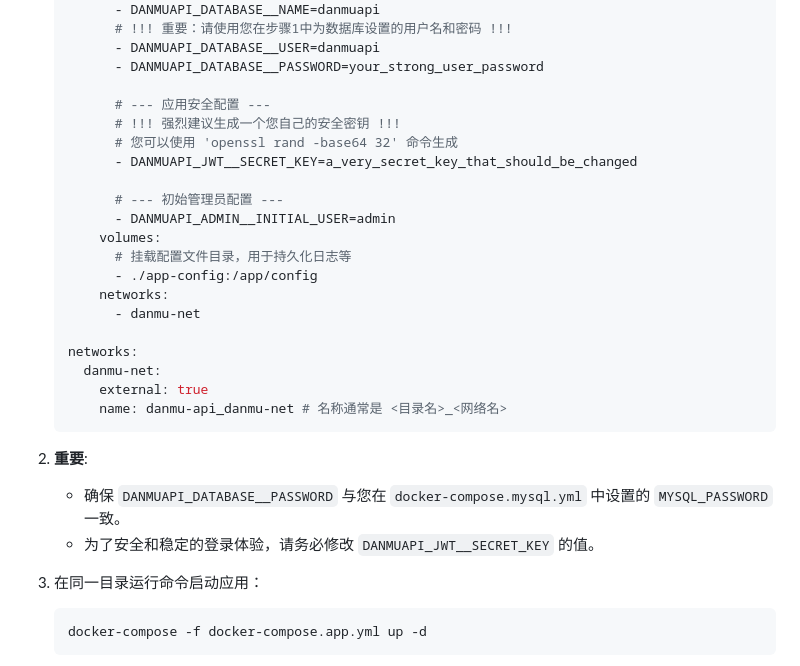
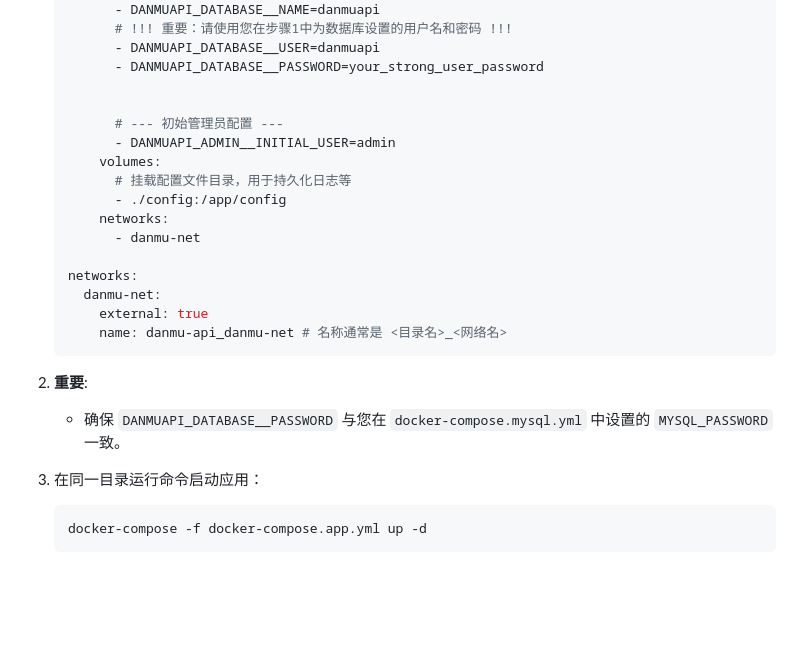
Before and after one commit to zengge99/misaka_danmu_server, a Markdown page: README.md, the part around the change. Drawn GitHub-style; blank space fills up the shorter version.

````diff
--- a/README.md
+++ b/README.md
@@ -94,16 +94,12 @@
           - DANMUAPI_DATABASE__USER=danmuapi
           - DANMUAPI_DATABASE__PASSWORD=your_strong_user_password
 
-          # --- 应用安全配置 ---
-          # !!! 强烈建议生成一个您自己的安全密钥 !!!
-          # 您可以使用 'openssl rand -base64 32' 命令生成
-          - DANMUAPI_JWT__SECRET_KEY=a_very_secret_key_that_should_be_changed
 
           # --- 初始管理员配置 ---
           - DANMUAPI_ADMIN__INITIAL_USER=admin
         volumes:
           # 挂载配置文件目录，用于持久化日志等
-          - ./app-config:/app/config
+          - ./config:/app/config
         networks:
           - danmu-net
 
@@ -115,7 +111,7 @@
 
 2.  **重要**:
     -   确保 `DANMUAPI_DATABASE__PASSWORD` 与您在 `docker-compose.mysql.yml` 中设置的 `MYSQL_PASSWORD` 一致。
-    -   为了安全和稳定的登录体验，请务必修改 `DANMUAPI_JWT__SECRET_KEY` 的值。
+
 
 3.  在同一目录运行命令启动应用：
     ```bash
````
